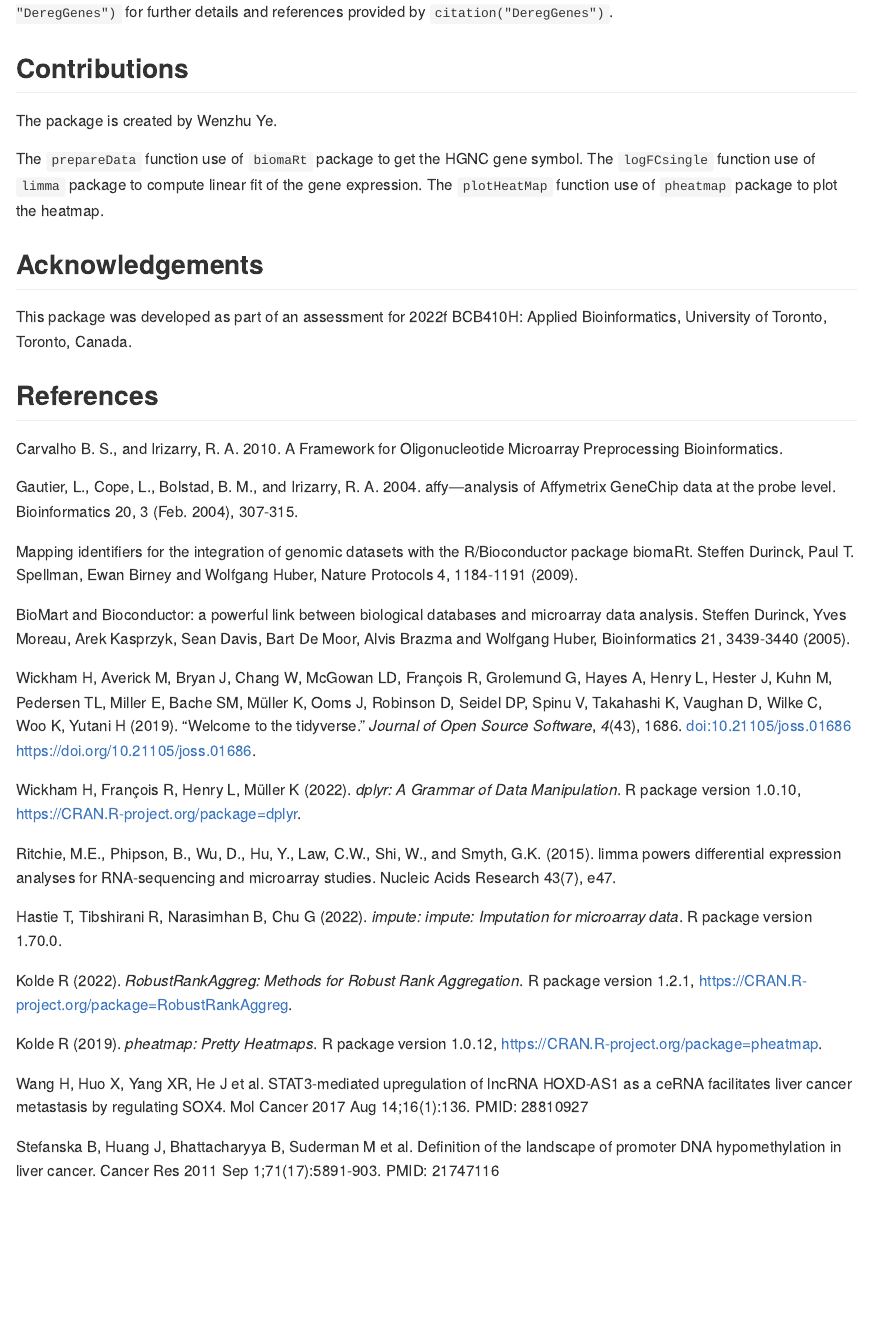
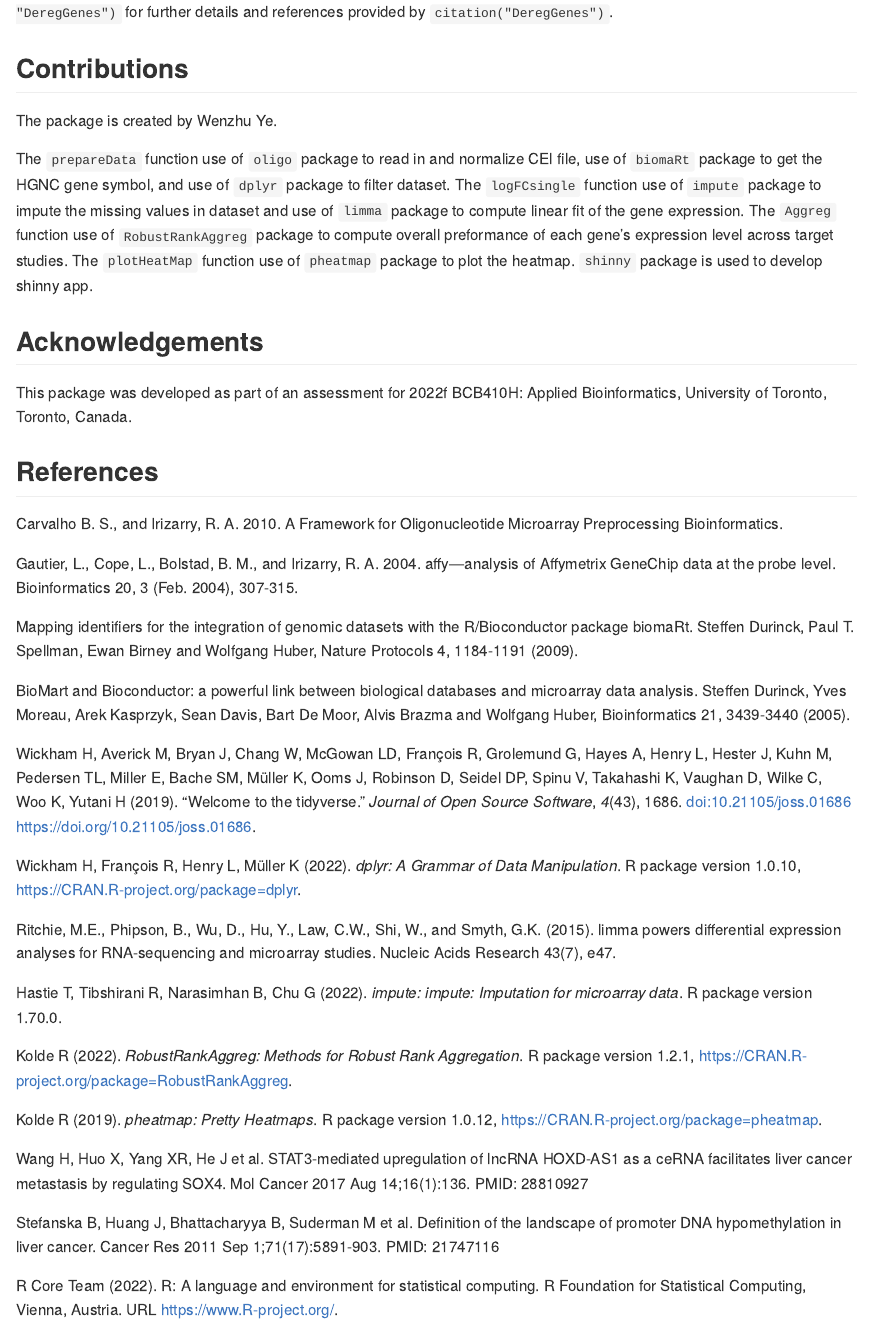
Before and after one commit to wezhubb/DeregGenes, an R Markdown document (README.Rmd): the page in a window 1100 px wide, from 1900 px down. The pictures show the output file README.md that the author committed with the source, drawn offline in the style of GitHub.

Commit message:
citation + style

```diff
--- a/README.Rmd
+++ b/README.Rmd
@@ -65,9 +65,11 @@ See `help(package = "DeregGenes")` for further details and references provided b
 ## Contributions
 The package is created by Wenzhu Ye.
 
-The `prepareData` function use of `biomaRt` package to get the HGNC gene symbol.
-The `logFCsingle` function use of `limma` package to compute linear fit of the gene expression.
+The `prepareData` function use of `oligo` package to read in and normalize CEl file, use of `biomaRt` package to get the HGNC gene symbol, and use of `dplyr` package to filter dataset.
+The `logFCsingle` function use of `impute` package to impute the missing values in dataset and use of `limma` package to compute linear fit of the gene expression.
+The `Aggreg` function use of `RobustRankAggreg` package to compute overall preformance of each gene's expression level across target studies.
 The `plotHeatMap` function use of `pheatmap` package to plot the heatmap.
+`shinny` package is used to develop shinny app.
 
 ## Acknowledgements
 This package was developed as part of an assessment for 2022f BCB410H: Applied Bioinformatics, University of Toronto, Toronto, Canada.
@@ -96,3 +98,6 @@ Kolde R (2019). _pheatmap: Pretty Heatmaps_. R package version 1.0.12, <https://
 Wang H, Huo X, Yang XR, He J et al. STAT3-mediated upregulation of lncRNA HOXD-AS1 as a ceRNA facilitates liver cancer metastasis by regulating SOX4. Mol Cancer 2017 Aug 14;16(1):136. PMID: 28810927
 
 Stefanska B, Huang J, Bhattacharyya B, Suderman M et al. Definition of the landscape of promoter DNA hypomethylation in liver cancer. Cancer Res 2011 Sep 1;71(17):5891-903. PMID: 21747116
+
+R Core Team (2022). R: A language and environment for statistical computing. R Foundation for
+Statistical Computing, Vienna, Austria. URL https://www.R-project.org/.
```
Also changed, not shown: R/plotHeatMap.R (+0 -7 lines), R/prepareData.R (+3 -2 lines), vignettes/Introduction_DeregGenes.Rmd (+2 -0 lines), README.md, 1 other file.
